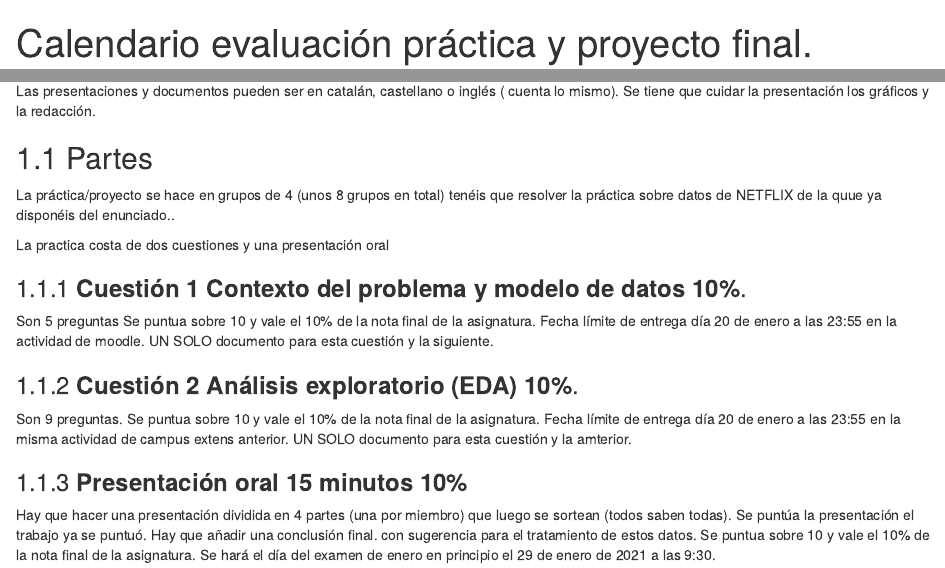
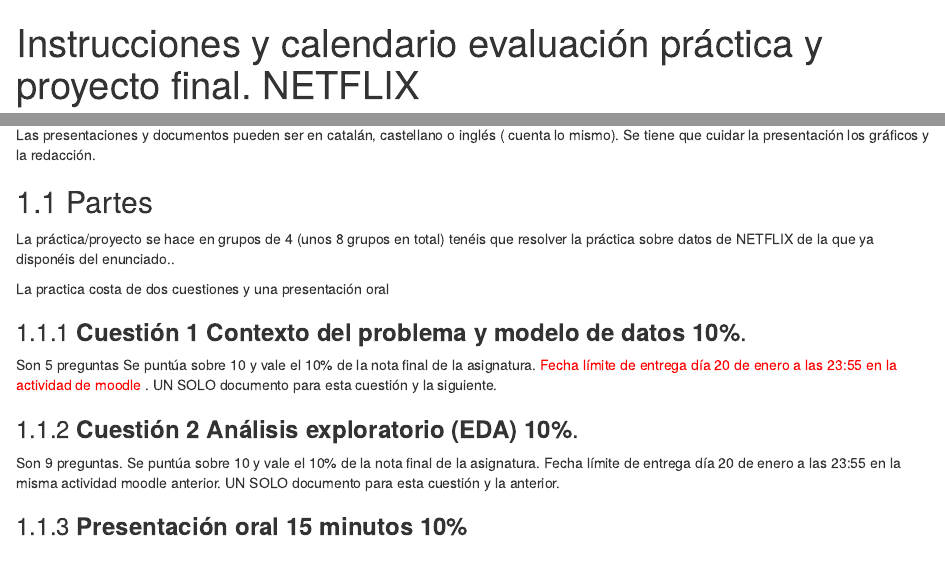
Before and after one commit to RicUIB/MD_2021, an R Markdown document (calendario_practica_proyecto_MD_20_21.Rmd): the page in a window 1100 px wide, from its top, and a second part further down, joined at a grey line. The pictures show the output file calendario_practica_proyecto_MD_20_21.html that the author committed with the source, opened offline.

Commit message:
actualizo

```diff
--- a/calendario_practica_proyecto_MD_20_21.Rmd
+++ b/calendario_practica_proyecto_MD_20_21.Rmd
@@ -1,6 +1,9 @@
 ---
-title: "Calendario evaluación práctica y proyecto final. NETFLIX"
+title: "Instrucciones y calendario evaluación práctica y proyecto final. NETFLIX"
 output:
+  word_document:
+    toc: yes
+    toc_depth: 4
   html_document:
     toc: yes
     number_sections: yes
@@ -8,9 +11,6 @@
   pdf_document:
     toc: yes
     number_sections: yes
-    toc_depth: 4
-  word_document:
-    toc: yes
     toc_depth: 4
 linkcolor: red
 header-includes: \renewcommand{\contentsname}{Contenidos}
@@ -31,18 +31,18 @@
 ##  Partes
 
 
-La práctica/proyecto se hace en grupos de 4 (unos 8 grupos en total) tenéis que resolver la práctica sobre datos de NETFLIX de la quue ya disponéis del enunciado..
+La práctica/proyecto se entrega en grupos de 4 (unos 8 grupos en total) tenéis que resolver la práctica sobre datos de NETFLIX de la que ya disponéis del enunciado..
 
-La practica costa de dos cuestiones  y una presentación oral
+La práctica costa de dos cuestiones  y una presentación oral
 
 ### **Cuestión 1  Contexto del problema y modelo de datos 10%**.
 
-Son 5 preguntas Se puntua sobre 10 y vale el 10% de la nota final de la asignatura. Fecha límite de entrega día 20 de enero a las 23:55 en la actividad de moodle. UN SOLO documento para esta cuestión y la siguiente.
+Son 5 preguntas Se puntúa sobre 10 y vale el 10% de la nota final de la asignatura. <span style="color: red;"> Fecha límite de entrega día 20 de enero a las 23:55 en la actividad de moodle </span>. UN SOLO documento para esta cuestión y la siguiente.
 
 ### **Cuestión 2  Análisis exploratorio (EDA) 10%**.
 
-Son 9 preguntas. Se puntua sobre 10 y vale el 10% de la nota final de la asignatura. Fecha límite de entrega  día 20 de enero a las 23:55 en la misma  actividad de campus extens anterior. UN SOLO documento para esta cuestión y la amterior.
+Son 9 preguntas. Se puntúa sobre 10 y vale el 10% de la nota final de la asignatura. Fecha límite de entrega  día 20 de enero a las 23:55 en la misma  actividad moodle anterior. UN SOLO documento para esta cuestión y la anterior.
 
 ### **Presentación oral 15 minutos 10%**
 
-Hay que hacer una presentación dividida en 4 partes (una por miembro) que luego se sortean (todos saben todas). Se puntúa la presentación el trabajo ya se puntuó. Hay que añadir una conclusión final. con sugerencia para el tratamiento de estos datos. Se puntua sobre 10 y vale el 10% de la nota final de la asignatura. Se hará el día del examen  de enero en principio el 29 de enero de 2021 a las 9:30.
+Hay que hacer una presentación dividida en 4 partes (una por miembro) que luego se sortean (todos saben todas). Se puntúa la presentación el trabajo ya se puntuó. Hay que añadir una conclusión final. con sugerencia para el tratamiento de estos datos. Se puntúa sobre 10 y vale el 10% de la nota final de la asignatura. <span style="color: red;">La presentación se realizará el día del examen  de enero (en principio) el 29 de enero de 2021 a las 9:30</span>.
```
Also changed, not shown: Enunciado_netflix_load_data_MD.Rmd (+1 -1 lines), Enunciado_netflix_load_data_MD.html, calendario_practica_proyecto_MD_20_21.html, calendario_practica_proyecto_MD_20_21.pdf, 2 other files.
